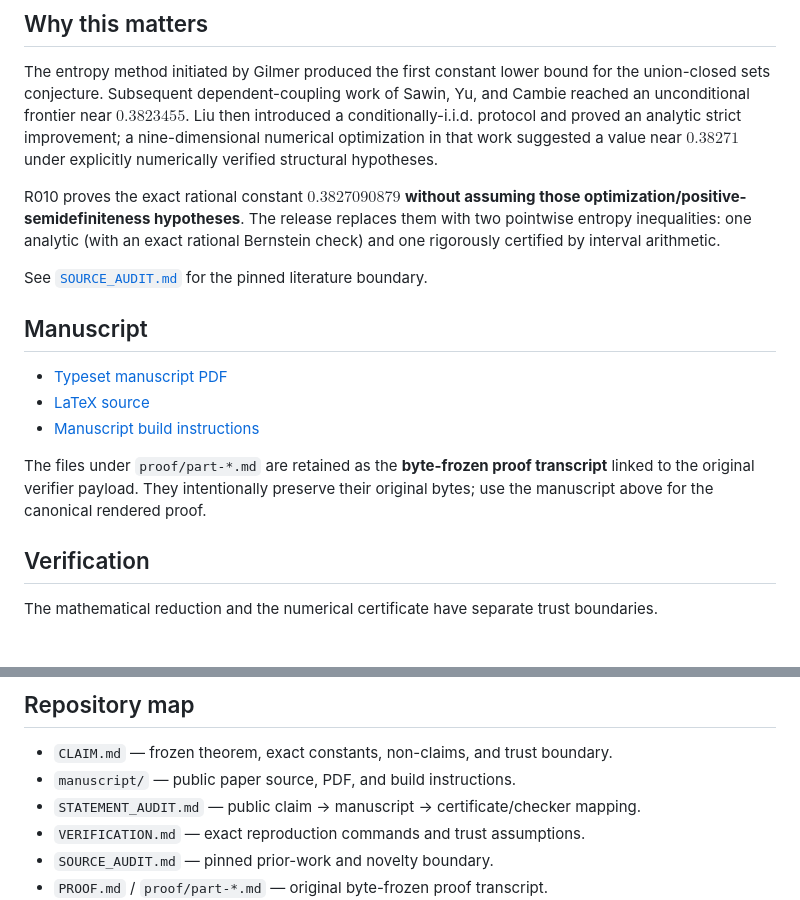
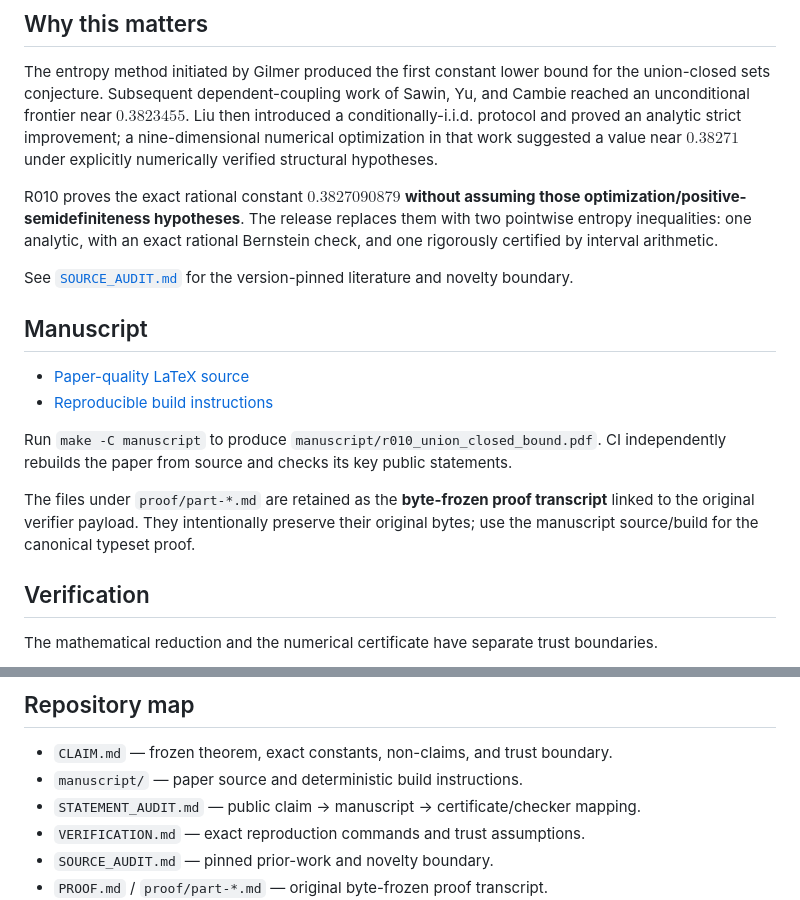
Before and after one commit to unsolved-labs/union-closed-03827090879, a Markdown page: README.md, 2 parts joined by grey strips. Rendered like a GitHub page.

Commit message:
R010: make typeset source canonical public paper

```diff
--- a/README.md
+++ b/README.md
@@ -34,17 +34,18 @@ $$
 
 The entropy method initiated by Gilmer produced the first constant lower bound for the union-closed sets conjecture. Subsequent dependent-coupling work of Sawin, Yu, and Cambie reached an unconditional frontier near $0.3823455$. Liu then introduced a conditionally-i.i.d. protocol and proved an analytic strict improvement; a nine-dimensional numerical optimization in that work suggested a value near $0.38271$ under explicitly numerically verified structural hypotheses.
 
-R010 proves the exact rational constant $0.3827090879$ **without assuming those optimization/positive-semidefiniteness hypotheses**. The release replaces them with two pointwise entropy inequalities: one analytic (with an exact rational Bernstein check) and one rigorously certified by interval arithmetic.
+R010 proves the exact rational constant $0.3827090879$ **without assuming those optimization/positive-semidefiniteness hypotheses**. The release replaces them with two pointwise entropy inequalities: one analytic, with an exact rational Bernstein check, and one rigorously certified by interval arithmetic.
 
-See [`SOURCE_AUDIT.md`](SOURCE_AUDIT.md) for the pinned literature boundary.
+See [`SOURCE_AUDIT.md`](SOURCE_AUDIT.md) for the version-pinned literature and novelty boundary.
 
 ## Manuscript
 
-- [Typeset manuscript PDF](manuscript/r010_union_closed_bound.pdf)
-- [LaTeX source](manuscript/r010_union_closed_bound.tex)
-- [Manuscript build instructions](manuscript/README.md)
+- [Paper-quality LaTeX source](manuscript/r010_union_closed_bound.tex)
+- [Reproducible build instructions](manuscript/README.md)
 
-The files under `proof/part-*.md` are retained as the **byte-frozen proof transcript** linked to the original verifier payload. They intentionally preserve their original bytes; use the manuscript above for the canonical rendered proof.
+Run `make -C manuscript` to produce `manuscript/r010_union_closed_bound.pdf`. CI independently rebuilds the paper from source and checks its key public statements.
+
+The files under `proof/part-*.md` are retained as the **byte-frozen proof transcript** linked to the original verifier payload. They intentionally preserve their original bytes; use the manuscript source/build for the canonical typeset proof.
 
 ## Verification
 
@@ -102,7 +103,7 @@ The result should therefore be described as a **reproducible computer-assisted p
 ## Repository map
 
 - `CLAIM.md` — frozen theorem, exact constants, non-claims, and trust boundary.
-- `manuscript/` — public paper source, PDF, and build instructions.
+- `manuscript/` — paper source and deterministic build instructions.
 - `STATEMENT_AUDIT.md` — public claim → manuscript → certificate/checker mapping.
 - `VERIFICATION.md` — exact reproduction commands and trust assumptions.
 - `SOURCE_AUDIT.md` — pinned prior-work and novelty boundary.
```
